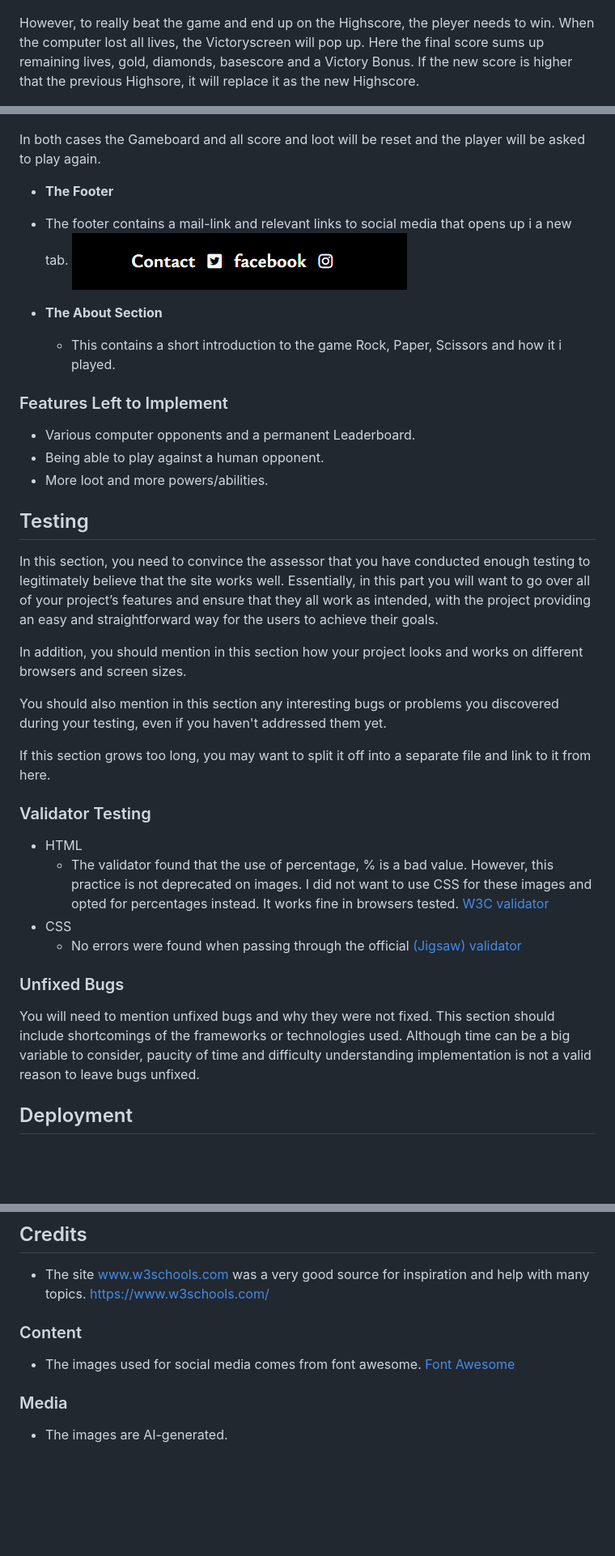
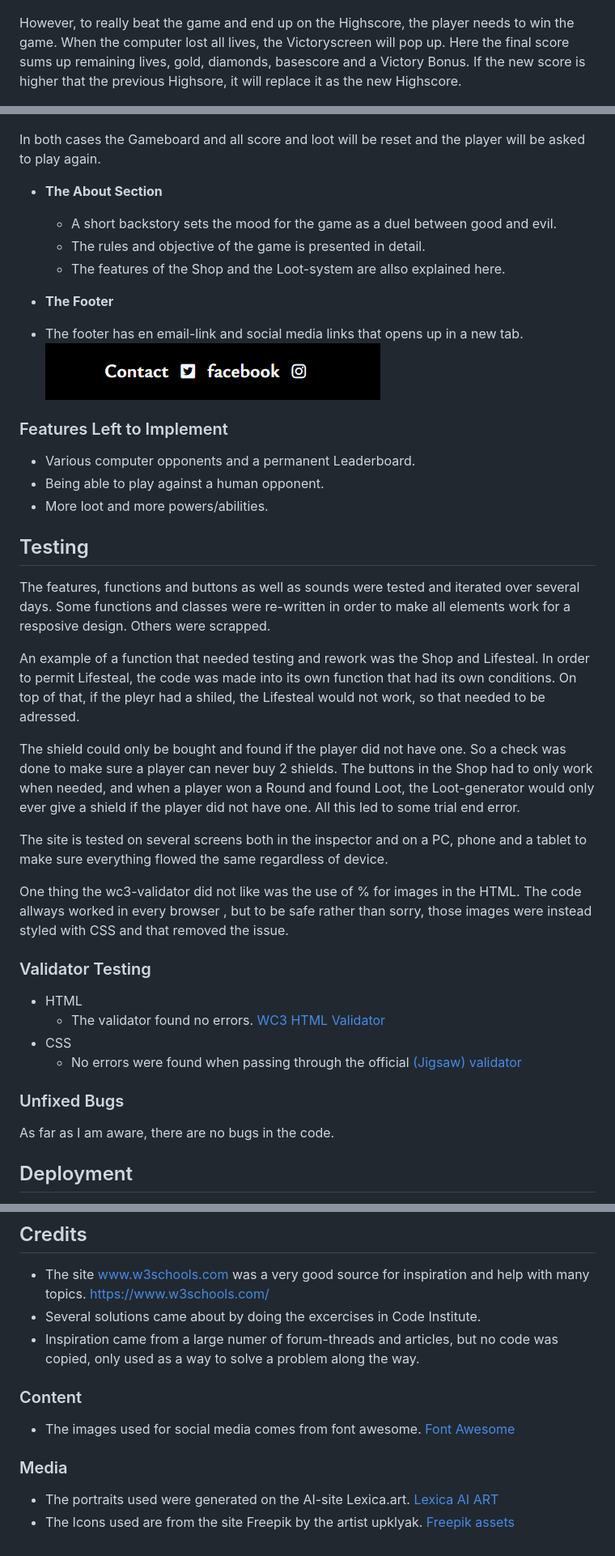
Before and after one commit to arch111arch/fire-water-and-ice-game, a Markdown page: README.md, 3 parts joined by grey strips. Shown at 81% size. Drawn GitHub-style; blank space fills up the shorter version.

```diff
--- a/README.md
+++ b/README.md
@@ -80,7 +85,7 @@ He will score based on how much gold and diamonds he found before the end.
 
 ![defeat screen](/fwi_defeat.PNG)
 
-However, to really beat the game and end up on the Highscore, the pleyer needs to win. When the computer lost all lives, the Victoryscreen will pop up.
+However, to really beat the game and end up on the Highscore, the player needs to win the game. When the computer lost all lives, the Victoryscreen will pop up.
 Here the final score sums up remaining lives, gold, diamonds, basescore and a Victory Bonus.
 If the new score is higher that the previous Highsore, it will replace it as the new Highscore.
 
@@ -88,14 +93,17 @@ If the new score is higher that the previous Highsore, it will replace it as the
 
 In both cases the Gameboard and all score and loot will be reset and the player will be asked to play again.
 
+- __The About Section__
+
+  - A short backstory sets the mood for the game as a duel between good and evil.
+  - The rules and objective of the game is presented in detail.
+  - The features of the Shop and the Loot-system are allso explained here.
+
 - __The Footer__
 
- - The footer contains a mail-link and relevant links to social media that opens up i a new tab.
+ - The footer has en email-link and social media links that opens up in a new tab.
 ![socials](/fwi_socials.PNG)
 
-- __The About Section__
-
-  - This contains a short introduction to the game Rock, Paper, Scissors and how it i played.
 
 ### Features Left to Implement
 
@@ -105,17 +113,21 @@ In both cases the Gameboard and all score and loot will be reset and the player
 
 ## Testing
 
-In this section, you need to convince the assessor that you have conducted enough testing to legitimately believe that the site works well. Essentially, in this part you will want to go over all of your project’s features and ensure that they all work as intended, with the project providing an easy and straightforward way for the users to achieve their goals.
+The features, functions and buttons as well as sounds were tested and iterated over several days. Some functions and classes were re-written in order to make all elements work for a resposive design.
+Others were scrapped.
 
-In addition, you should mention in this section how your project looks and works on different browsers and screen sizes.
+An example of a function that needed testing and rework was the Shop and Lifesteal. In order to permit Lifesteal, the code was made into its own function that had its own conditions. On top of that, if the pleyr had a shiled, the Lifesteal would not work, so that needed to be adressed.
 
-You should also mention in this section any interesting bugs or problems you discovered during your testing, even if you haven't addressed them yet.
+The shield could only be bought and found if the player did not have one. So a check was done to make sure a player can never buy 2 shields. The buttons in the Shop had to only work when needed, and when a player won a Round and found Loot, the Loot-generator would only ever give a shield if the player did not have one.
+All this led to some trial end error.
 
-If this section grows too long, you may want to split it off into a separate file and link to it from here.
+The site is tested on several screens both in the inspector and on a PC, phone and a tablet to make sure everything flowed the same regardless of device.
+
+One thing the wc3-validator did not like was the use of % for images in the HTML. The code allways worked in every browser , but to be safe rather than sorry, those images were instead styled with CSS and that removed the issue.
 
 
 ### Validator Testing
 
 - HTML
-  - The validator found that the use of percentage, % is a bad value. However, this practice is not deprecated on images. I did not want to use CSS for these images and opted for percentages instead. It works fine in browsers tested.  [W3C validator](https://validator.w3.org/nu/?doc=https%3A%2F%2Fcode-institute-org.github.io%2Flove-running-2.0%2Findex.html)
+  - The validator found no errors.  [WC3 HTML Validator](https://validator.w3.org/nu/?doc=https%3A%2F%2Farch111arch.github.io%2Ffire-water-and-ice-game%2F)
 - CSS
@@ -123,7 +135,7 @@ If this section grows too long, you may want to split it off into a separate fil
 
 ### Unfixed Bugs
 
-You will need to mention unfixed bugs and why they were not fixed. This section should include shortcomings of the frameworks or technologies used. Although time can be a big variable to consider, paucity of time and difficulty understanding implementation is not a valid reason to leave bugs unfixed.
+As far as I am aware, there are no bugs in the code.
 
 ## Deployment
 
@@ -140,11 +152,13 @@ The live link can be found here - https://code-institute-org.github.io/love-runn
 ## Credits
 
 - The site www.w3schools.com was a very good source for inspiration and help with many topics. https://www.w3schools.com/
+- Several solutions came about by doing the excercises in Code Institute.
+- Inspiration came from a large numer of forum-threads and articles, but no code was copied, only used as a way to solve a problem along the way.
 
 ### Content
 
 - The images used for social media comes from font awesome. [Font Awesome](https://fontawesome.com/)
-
 ### Media
 
-- The images are AI-generated.
+- The portraits used were generated on the AI-site Lexica.art. [Lexica AI ART](https://lexica.art/)
+- The Icons used are from the site Freepik by the artist upklyak. [Freepik assets](https://www.freepik.com/free-vector/game-icons-with-bomb-sword-gold-cup-skull-coins-bag-vector-cartoon-set-signs-gui-rpg-computer-game-diamond-hammer-playing-cards-box-treasure-chest_24417268.htm#&position=4&from_view=collections)
```
Also changed, not shown: other parts of README.md (+15 -10 lines).
